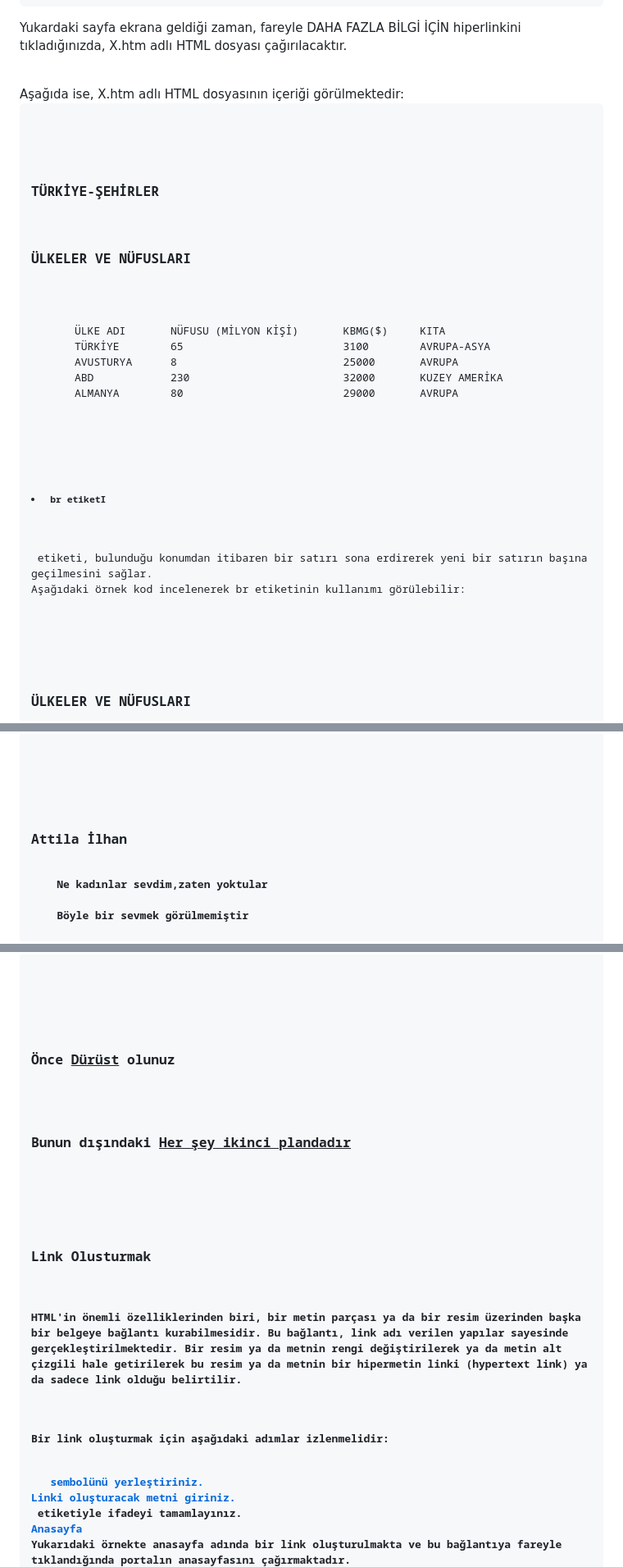
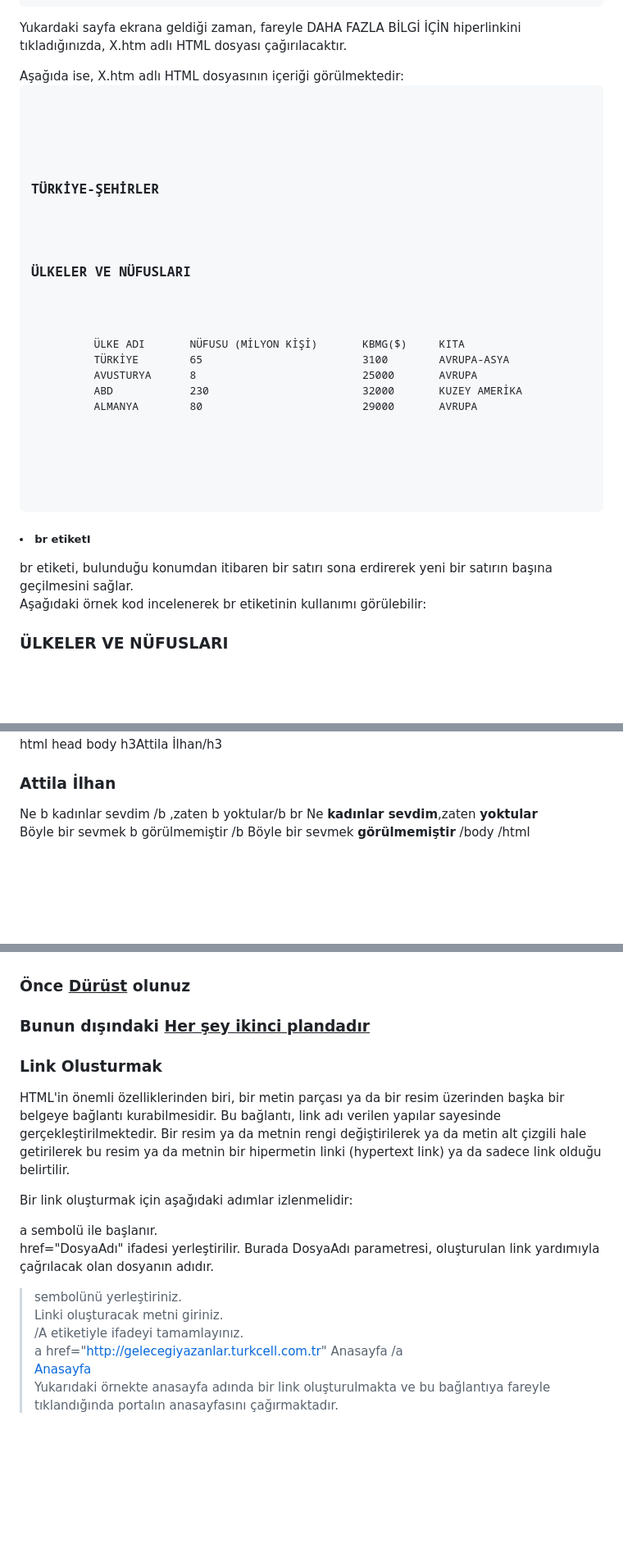
Before and after one commit to atinccihad/HTML-CSS, a Markdown page: README.md, 3 parts joined by grey strips. Shown at 82% size. Rendered like a GitHub page; blank space fills up the shorter version.

```diff
--- a/README.md
+++ b/README.md
@@ -176,27 +168,27 @@ ALMANYA           80
 <p>Yukardaki sayfa ekrana geldiği zaman, fareyle DAHA FAZLA BİLGİ İÇİN hiperlinkini tıkladığınızda, X.htm adlı HTML dosyası çağırılacaktır.</p>
-<br>Aşağıda ise, X.htm adlı HTML dosyasının içeriği görülmektedir:</br>
-<pre><html>
-  <head>
-  <meta charset="UTF-8">
-  <title>ÜLKELER VE NÜFUSLARI</title>
-    </head>
-  <body>
-   <h3>TÜRKİYE-ŞEHİRLER</h3>
-<h3>ÜLKELER VE NÜFUSLARI</h3>
-    <pre>
-     ÜLKE ADI       NÜFUSU (MİLYON KİŞİ)       KBMG($)     KITA
-     TÜRKİYE        65                         3100        AVRUPA-ASYA
-     AVUSTURYA      8                          25000       AVRUPA
-     ABD            230                        32000       KUZEY AMERİKA
-     ALMANYA        80                         29000       AVRUPA
-  </body>
-</html>
-</pre></p>
+Aşağıda ise, X.htm adlı HTML dosyasının içeriği görülmektedir:<br>
+<pre>
+    <html>
+     <head>
+      <meta charset="UTF-8">
+      ÜLKELER VE NÜFUSLARI
+     </head>
+     <body>
+      <h3>TÜRKİYE-ŞEHİRLER</h3>
+      <h3>ÜLKELER VE NÜFUSLARI</h3>
+       <pre>
+        ÜLKE ADI       NÜFUSU (MİLYON KİŞİ)       KBMG($)     KITA
+        TÜRKİYE        65                         3100        AVRUPA-ASYA
+        AVUSTURYA      8                          25000       AVRUPA
+        ABD            230                        32000       KUZEY AMERİKA
+        ALMANYA        80                         29000       AVRUPA
+     </body>
+   </html>
+   </pre>
+</pre>
 <h5><li> br etiketI</li></h5>
-<br> etiketi, bulunduğu konumdan itibaren bir satırı sona erdirerek yeni bir satırın başına geçilmesini sağlar.
-
-Aşağıdaki örnek kod incelenerek br etiketinin kullanımı görülebilir:
-
+br etiketi, bulunduğu konumdan itibaren bir satırı sona erdirerek yeni bir satırın başına geçilmesini sağlar.<br>
+Aşağıdaki örnek kod incelenerek br etiketinin kullanımı görülebilir:<br>
 <html>
   <head>
   <meta charset="UTF-8">
@@ -288,9 +275,17 @@ Cemal Süreya
   <head>
+    title Modern Türk Edebiyatı /title
    <title>Modern Türk Edebiyatı</title>
+  /head
   </head>
+  body
   <body>
+    h3Attila İlhan/h3
     <h3>Attila İlhan</h3>
+    Ne b kadınlar sevdim /b ,zaten  b yoktular/b br
     Ne <b>kadınlar sevdim</b>,zaten <b>yoktular</b><br>
+    Böyle bir sevmek b görülmemiştir /b
     Böyle bir sevmek <b>görülmemiştir</b>
+  /body
   </body>
+/html
 </html>
@@ -326,6 +315,6 @@ Cemal Süreya
 <html>
   <head>
-  <title></title>
+  <title>writeTitle</title>
     </head>
   <body>
     <h3>Önce <u>Dürüst</u> olunuz</h3>
@@ -335,13 +324,16 @@ Cemal Süreya
   <h3>Link Olusturmak</h3>
   <p>HTML'in önemli özelliklerinden biri, bir metin parçası ya da bir resim üzerinden başka bir belgeye bağlantı kurabilmesidir. Bu bağlantı, link adı verilen yapılar sayesinde gerçekleştirilmektedir. Bir resim ya da metnin rengi değiştirilerek ya da metin alt çizgili hale getirilerek bu resim ya da metnin bir hipermetin linki (hypertext link) ya da sadece link olduğu belirtilir.</p>
   <p>Bir link oluşturmak için aşağıdaki adımlar izlenmelidir:</p>
-  <a sembolü ile başlanır.
-href="DosyaAdı" ifadesi yerleştirilir. Burada DosyaAdı parametresi, oluşturulan link yardımıyla çağrılacak olan dosyanın adıdır.
-> sembolünü yerleştiriniz.
-Linki oluşturacak metni giriniz.
-</A> etiketiyle ifadeyi tamamlayınız.
-<a href="http://gelecegiyazanlar.turkcell.com.tr">Anasayfa</a>
-Yukarıdaki örnekte anasayfa adında bir link oluşturulmakta ve bu bağlantıya fareyle tıklandığında portalın anasayfasını çağırmaktadır.
+
+
+  a sembolü ile başlanır.<br>
+href="DosyaAdı" ifadesi yerleştirilir. Burada DosyaAdı parametresi, oluşturulan link yardımıyla çağrılacak olan dosyanın adıdır.<br>
+> sembolünü yerleştiriniz.<br>
+Linki oluşturacak metni giriniz.<br>
+/A etiketiyle ifadeyi tamamlayınız.<br>
+a href="http://gelecegiyazanlar.turkcell.com.tr" Anasayfa /a <br>
+<a href="http://gelecegiyazanlar.turkcell.com.tr">Anasayfa</a> <br>
+Yukarıdaki örnekte anasayfa adında bir link oluşturulmakta ve bu bağlantıya fareyle tıklandığında portalın anasayfasını çağırmaktadır. <br>
 
 
 
```
Also changed, not shown: other parts of README.md (+53 -72 lines).
